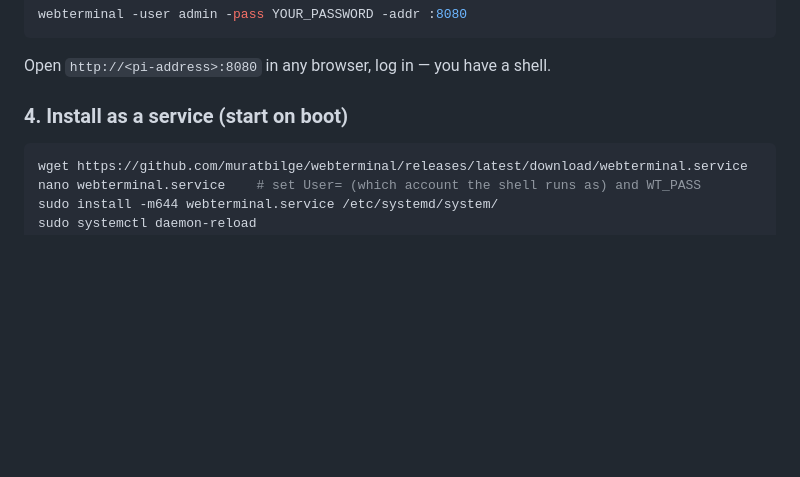
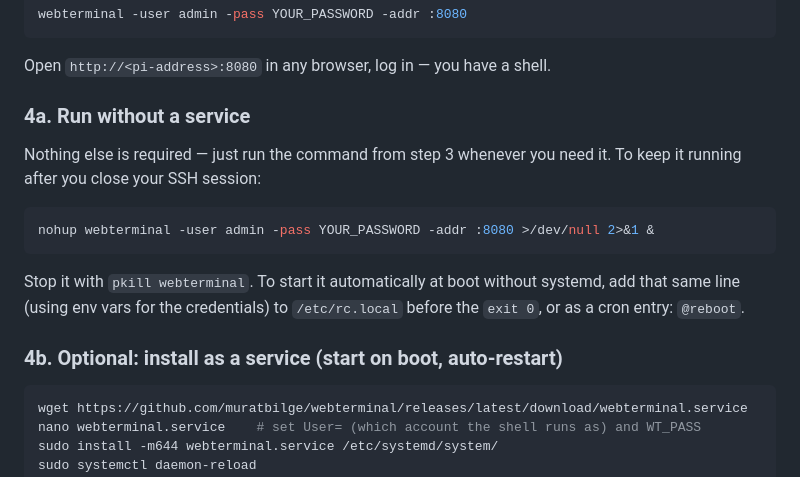
Before and after one commit to muratbilge/webterminal, a Markdown page: README.md, the part around the change. Rendered like a GitHub page; blank space fills up the shorter version.

Commit message:
docs: document running without a systemd service
Co-Authored-By: Claude Fable 5 <noreply@anthropic.com>

````diff
--- a/README.md
+++ b/README.md
@@ -47,7 +47,20 @@ webterminal -user admin -pass YOUR_PASSWORD -addr :8080
 
 Open `http://<pi-address>:8080` in any browser, log in — you have a shell.
 
-### 4. Install as a service (start on boot)
+### 4a. Run without a service
+
+Nothing else is required — just run the command from step 3 whenever you need
+it. To keep it running after you close your SSH session:
+
+```sh
+nohup webterminal -user admin -pass YOUR_PASSWORD -addr :8080 >/dev/null 2>&1 &
+```
+
+Stop it with `pkill webterminal`. To start it automatically at boot without
+systemd, add that same line (using env vars for the credentials) to
+`/etc/rc.local` before the `exit 0`, or as a cron entry: `@reboot`.
+
+### 4b. Optional: install as a service (start on boot, auto-restart)
 
 ```sh
 wget https://github.com/muratbilge/webterminal/releases/latest/download/webterminal.service
````
